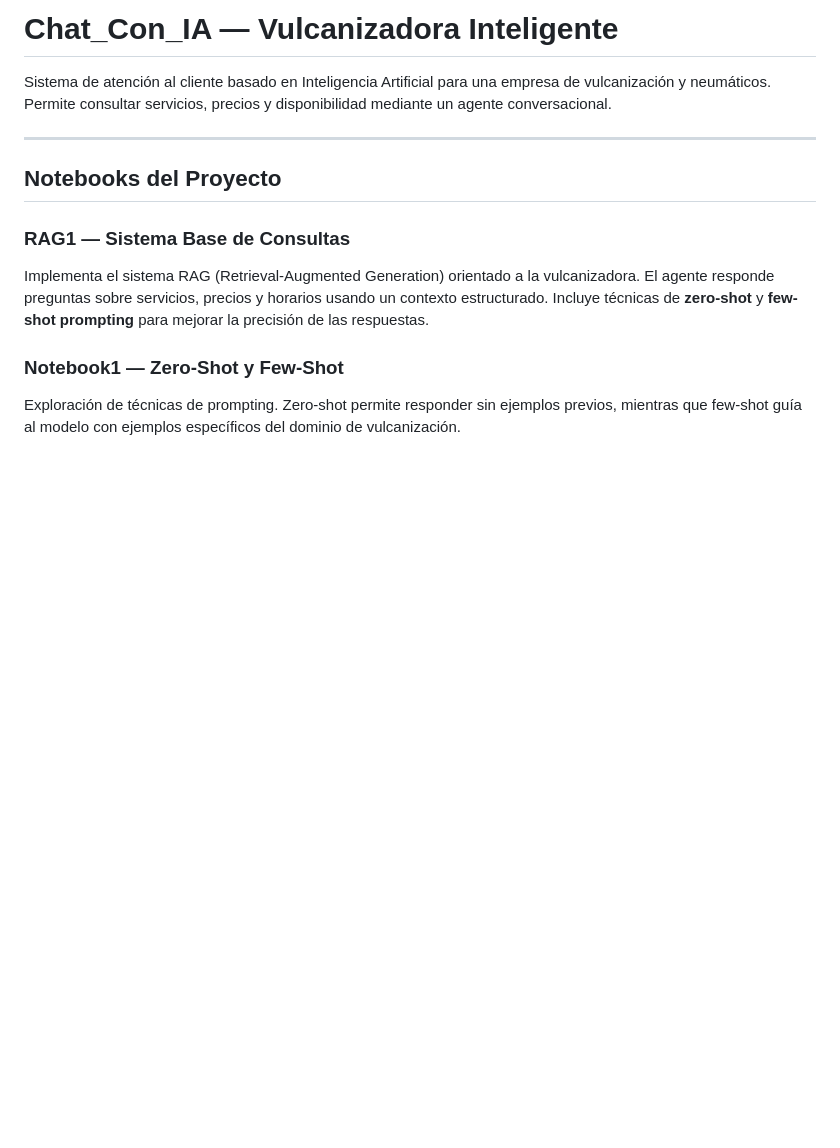
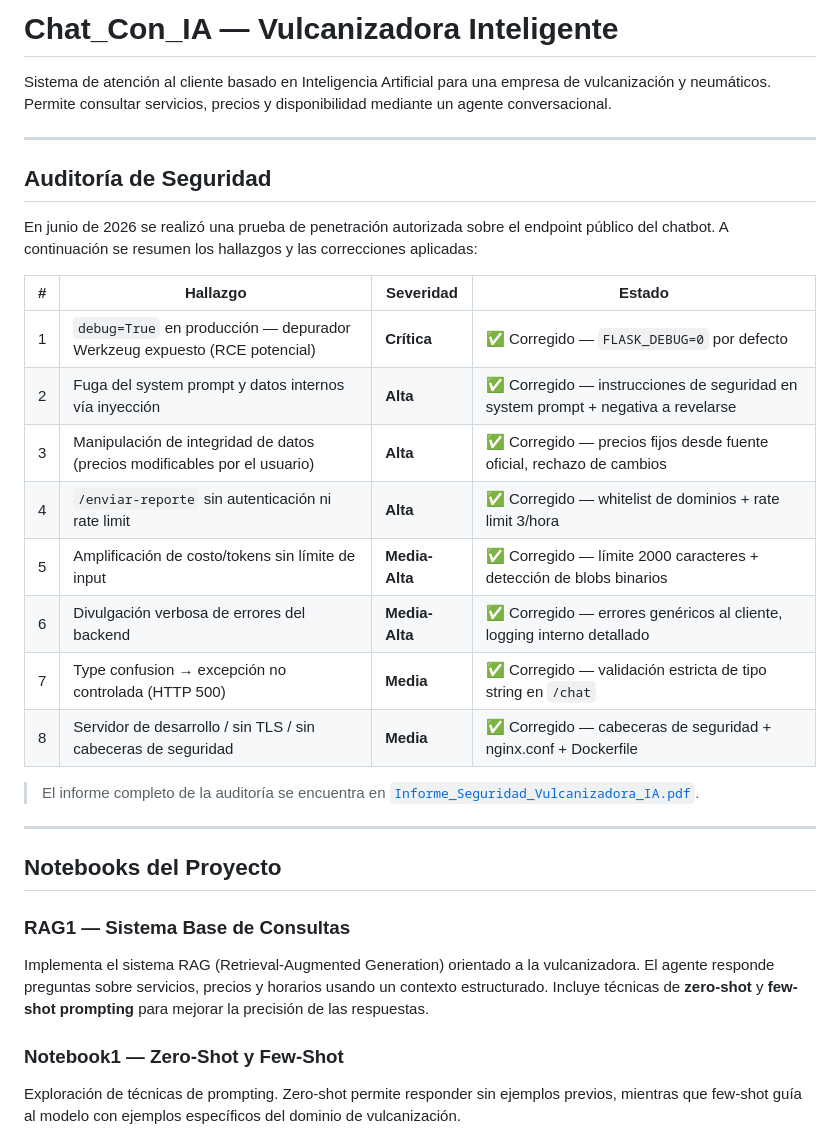
Before and after one commit to Jesusjacv1/Chat_Con_ia, a Markdown page: README.md, the part around one of its changes. Drawn GitHub-style; blank space fills up the shorter version.

```diff
--- a/README.md
+++ b/README.md
@@ -1,6 +1,25 @@
 #  Chat_Con_IA — Vulcanizadora Inteligente
 
 Sistema de atención al cliente basado en Inteligencia Artificial para una empresa de vulcanización y neumáticos. Permite consultar servicios, precios y disponibilidad mediante un agente conversacional.
+
+---
+
+##  Auditoría de Seguridad
+
+En junio de 2026 se realizó una prueba de penetración autorizada sobre el endpoint público del chatbot. A continuación se resumen los hallazgos y las correcciones aplicadas:
+
+| # | Hallazgo | Severidad | Estado |
+|---|----------|-----------|--------|
+| 1 | `debug=True` en producción — depurador Werkzeug expuesto (RCE potencial) | **Crítica** | ✅ Corregido — `FLASK_DEBUG=0` por defecto |
+| 2 | Fuga del system prompt y datos internos vía inyección | **Alta** | ✅ Corregido — instrucciones de seguridad en system prompt + negativa a revelarse |
+| 3 | Manipulación de integridad de datos (precios modificables por el usuario) | **Alta** | ✅ Corregido — precios fijos desde fuente oficial, rechazo de cambios |
+| 4 | `/enviar-reporte` sin autenticación ni rate limit | **Alta** | ✅ Corregido — whitelist de dominios + rate limit 3/hora |
+| 5 | Amplificación de costo/tokens sin límite de input | **Media-Alta** | ✅ Corregido — límite 2000 caracteres + detección de blobs binarios |
+| 6 | Divulgación verbosa de errores del backend | **Media-Alta** | ✅ Corregido — errores genéricos al cliente, logging interno detallado |
+| 7 | Type confusion → excepción no controlada (HTTP 500) | **Media** | ✅ Corregido — validación estricta de tipo string en `/chat` |
+| 8 | Servidor de desarrollo / sin TLS / sin cabeceras de seguridad | **Media** | ✅ Corregido — cabeceras de seguridad + nginx.conf + Dockerfile |
+
+> El informe completo de la auditoría se encuentra en [`Informe_Seguridad_Vulcanizadora_IA.pdf`](../Informe_Seguridad_Vulcanizadora_IA.pdf).
 
 ---
 
```
Also changed, not shown: other parts of README.md (+58 -26 lines).
